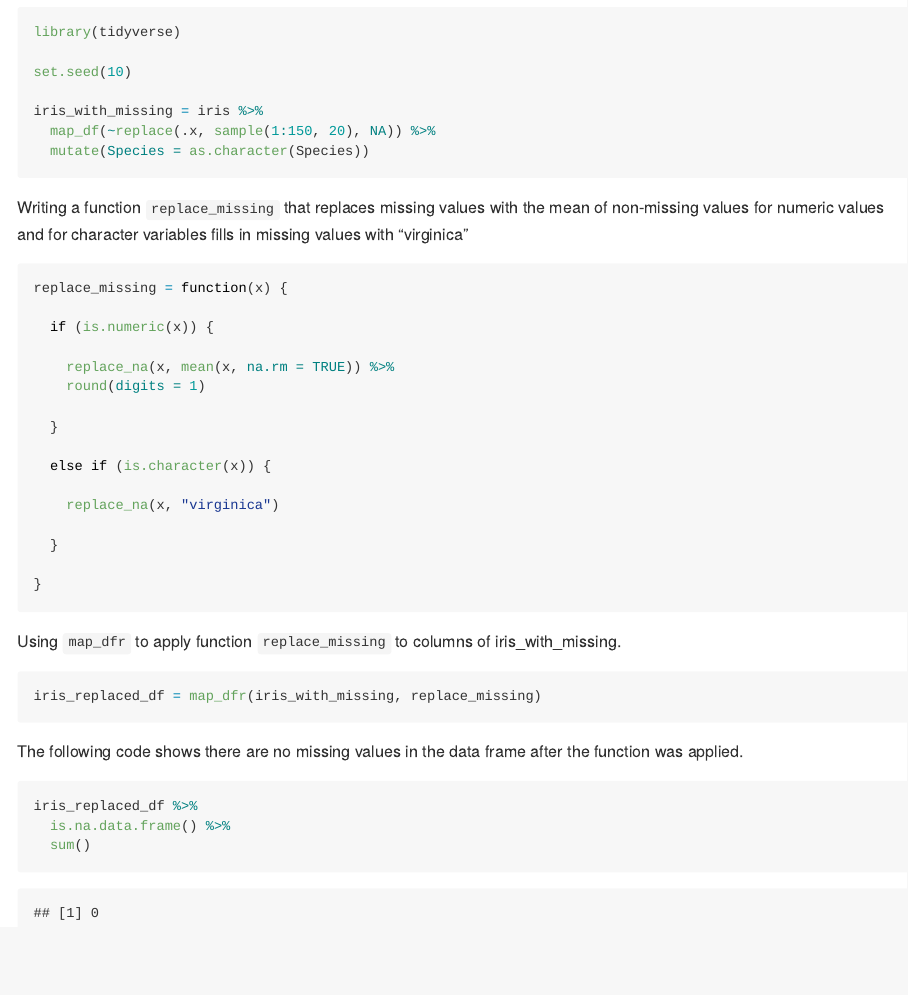
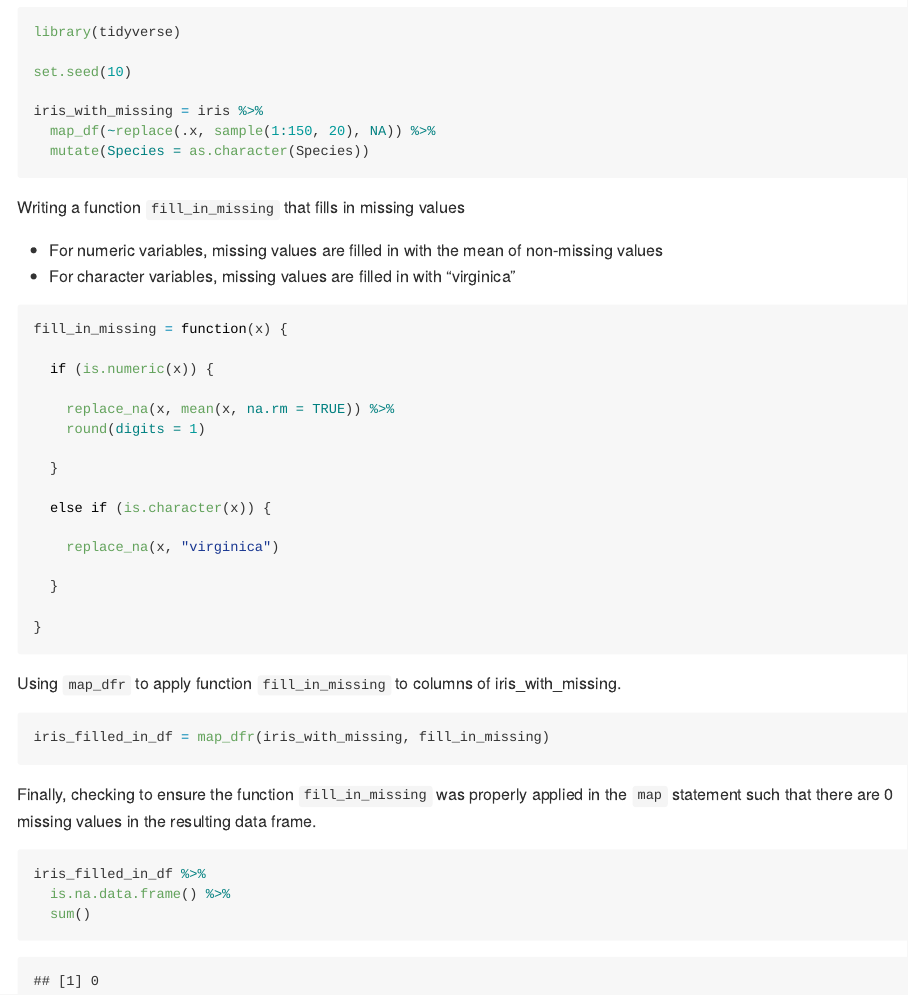
Before and after one commit to lccohen/p8105_hw5_lcc2181, an R Markdown document (p8105_hw5_lcc2181.Rmd): the page in a window 1100 px wide, from 5210 px down. The pictures show the output file p8105_hw5_lcc2181.md that the author committed with the source, drawn offline in the style of GitHub.

Commit message:
updating problem 3

````diff
--- a/p8105_hw5_lcc2181.Rmd
+++ b/p8105_hw5_lcc2181.Rmd
@@ -179,10 +179,13 @@ iris_with_missing = iris %>%
   mutate(Species = as.character(Species))
 ```
 
-Writing a function `replace_missing` that replaces missing values with the mean of non-missing values for numeric values and for character variables fills in missing values with "virginica"
+Writing a function `fill_in_missing` that fills in missing values
+
+* For numeric variables, missing values are filled in with the mean of non-missing values
+* For character variables, missing values are filled in with "virginica"
 
 ```{r}
-replace_missing = function(x) {
+fill_in_missing = function(x) {
 
   if (is.numeric(x)) {
 
@@ -200,16 +203,16 @@ replace_missing = function(x) {
 }
 ```
 
-Using `map_dfr` to apply function `replace_missing` to columns of iris_with_missing.
+Using `map_dfr` to apply function `fill_in_missing` to columns of iris_with_missing.
 
 ```{r}
-iris_replaced_df = map_dfr(iris_with_missing, replace_missing)
+iris_filled_in_df = map_dfr(iris_with_missing, fill_in_missing)
 ```
 
-The following code shows there are no missing values in the data frame after the function was applied.
+Finally, checking to ensure the function `fill_in_missing` was properly applied in the `map` statement such that there are 0 missing values in the resulting data frame.
 
 ```{r}
-iris_replaced_df %>%
+iris_filled_in_df %>%
   is.na.data.frame() %>%
   sum()
 ```
````
Also changed, not shown: p8105_hw5_lcc2181.md.
